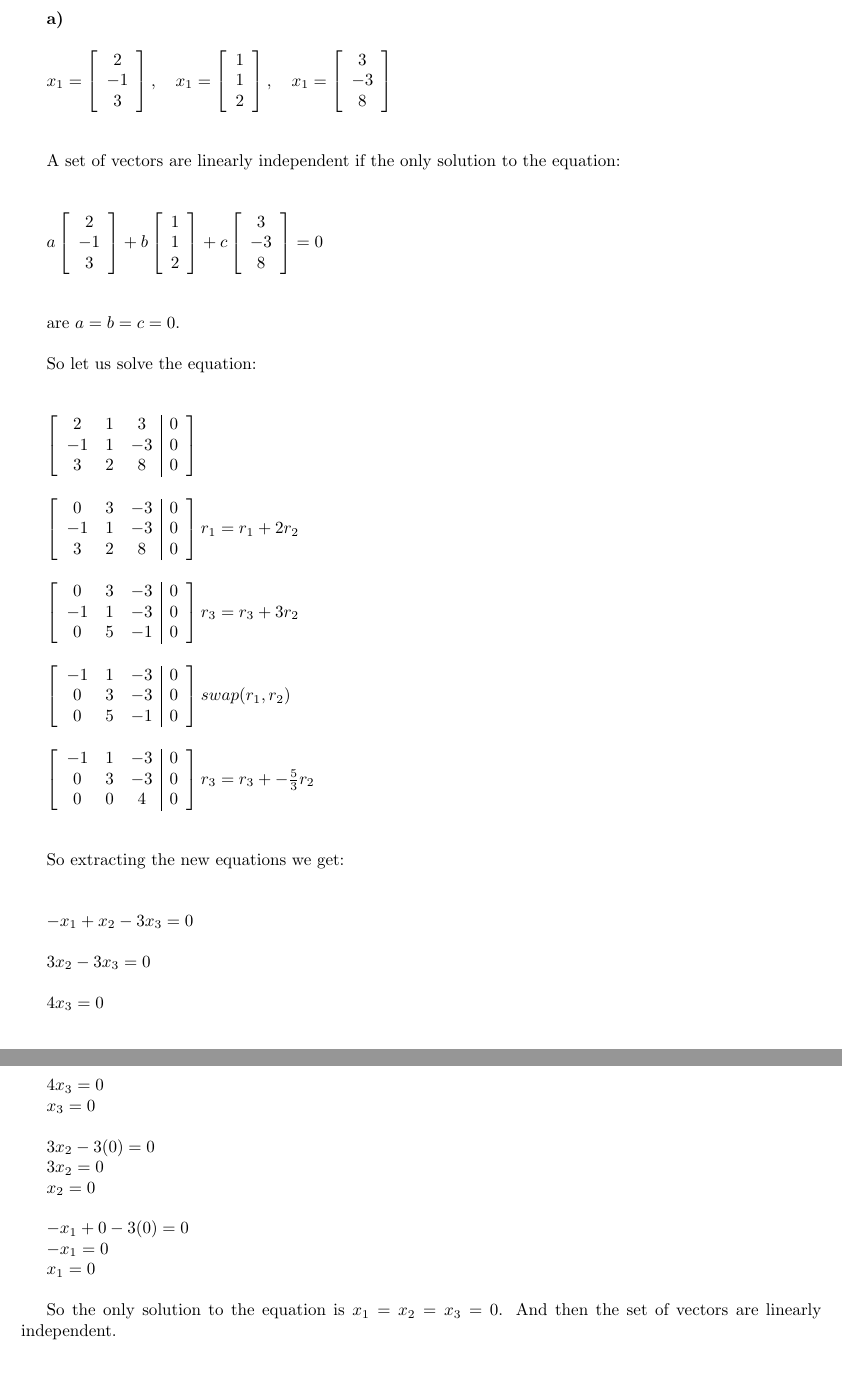
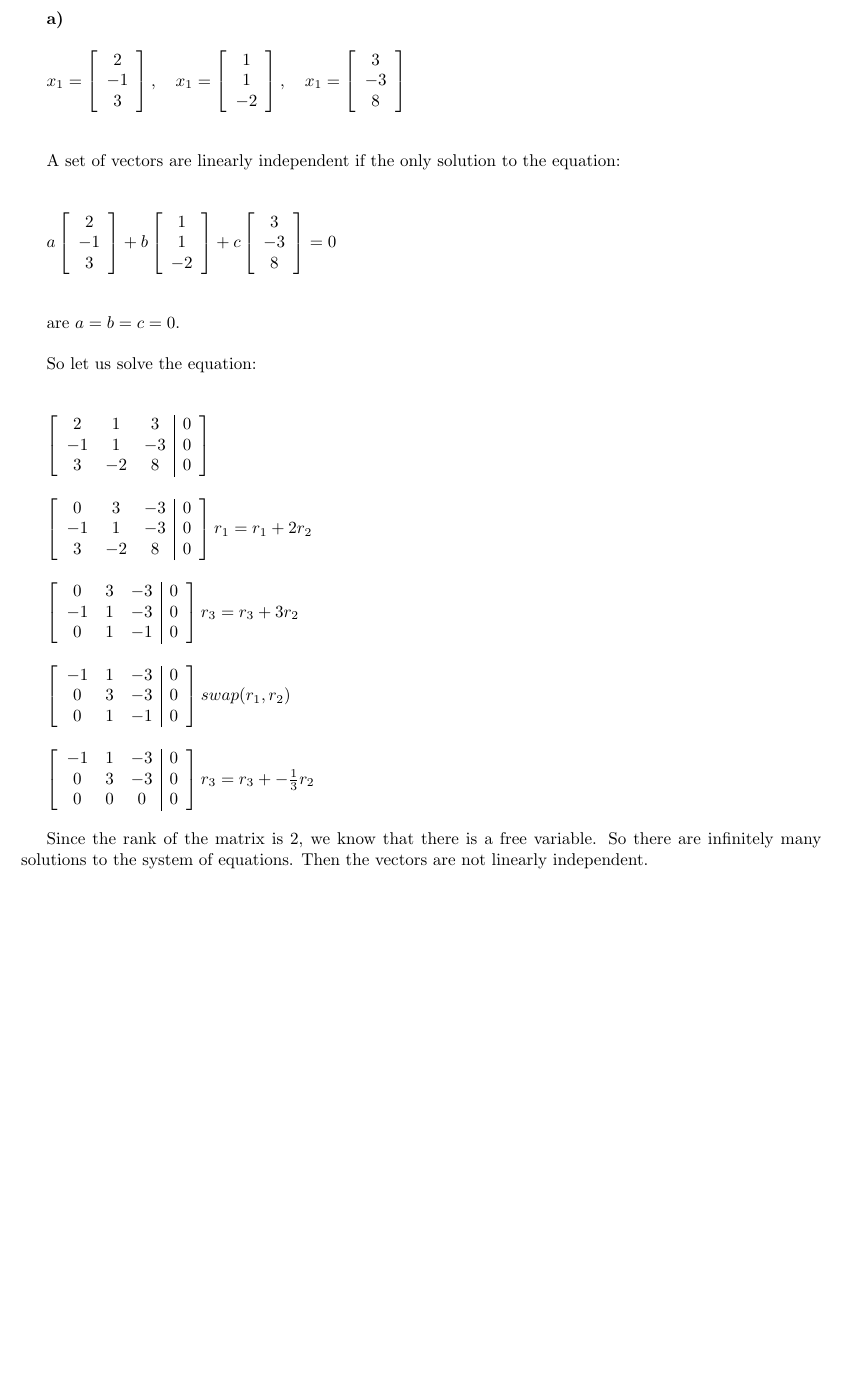
Before and after one commit to brayandm/math-refresher-homeworks, a LaTeX document (main.tex, which reads problem4.tex): two parts of pages 7 and 8 of 11 before the commit and part of page 7 of 11 after it, the two joined at a grey line, cut so that both start at the same text, the shorter picture padded with empty space. Compiled offline with pdfLaTeX.

Commit message:
fixing problem 2

```diff
--- a/problem4.tex
+++ b/problem4.tex
@@ -18,7 +18,7 @@ $\textbf{a)}$
         \begin{array}{c}
             1 \\
             1 \\
-            2
+            -2
         \end{array}
     \end{bmatrix},\quad
     x_1 = \begin{bmatrix}
@@ -78,9 +78,9 @@ So let us solve the equation:
 \begin{math}
     \begin{bmatrix}
         \begin{array}{ccc|c}
-            2  & 1 & 3  & 0 \\
-            -1 & 1 & -3 & 0 \\
-            3  & 2 & 8  & 0
+            2  & 1  & 3  & 0 \\
+            -1 & 1  & -3 & 0 \\
+            3  & -2 & 8  & 0
         \end{array}
     \end{bmatrix}
 \end{math}
@@ -90,9 +90,9 @@ So let us solve the equation:
 \begin{math}
     \begin{bmatrix}
         \begin{array}{ccc|c}
-            0  & 3 & -3 & 0 \\
-            -1 & 1 & -3 & 0 \\
-            3  & 2 & 8  & 0
+            0  & 3  & -3 & 0 \\
+            -1 & 1  & -3 & 0 \\
+            3  & -2 & 8  & 0
         \end{array}
     \end{bmatrix}r_1 = r_1 + 2r_2
 \end{math}
@@ -104,7 +104,7 @@ So let us solve the equation:
         \begin{array}{ccc|c}
             0  & 3 & -3 & 0 \\
             -1 & 1 & -3 & 0 \\
-            0  & 5 & -1 & 0
+            0  & 1 & -1 & 0
         \end{array}
     \end{bmatrix}r_3 = r_3 + 3r_2
 \end{math}
@@ -116,7 +116,7 @@ So let us solve the equation:
         \begin{array}{ccc|c}
             -1 & 1 & -3 & 0 \\
             0  & 3 & -3 & 0 \\
-            0  & 5 & -1 & 0
+            0  & 1 & -1 & 0
         \end{array}
     \end{bmatrix}swap(r_1, r_2)
 \end{math}
@@ -128,30 +128,15 @@ So let us solve the equation:
         \begin{array}{ccc|c}
             -1 & 1 & -3 & 0 \\
             0  & 3 & -3 & 0 \\
-            0  & 0 & 4  & 0
+            0  & 0 & 0  & 0
         \end{array}
-    \end{bmatrix}r_3 = r_3 + -\frac{5}{3}r_2
-\end{math}
-
-\singlespacing
-\singlespacing
-So extracting the new equations we get:
-
-\singlespacing
-\singlespacing
-
-\begin{math}
-    -x_1 + x_2 - 3x_3 = 0
+    \end{bmatrix}r_3 = r_3 + -\frac{1}{3}r_2
 \end{math}
 
 \singlespacing
 
-\begin{math}
-    3x_2 - 3x_3 = 0
-\end{math}
+Since the rank of the matrix is 2, we know that there is a free variable. So
+there are infinitely many solutions to the system of equations. Then the vectors
+are not linearly independent.
 
 \singlespacing
-
-\begin{math}
-    4x_3 = 0
-\end{math}
@@ -165,23 +142,0 @@ Finding the solution to the system of equations we get:
-$4x_3 = 0$
-
-$x_3 = 0$
-
-\singlespacing
-
-$3x_2 - 3(0) = 0$
-
-$3x_2 = 0$
-
-$x_2 = 0$
-
-\singlespacing
-
-$-x_1 + 0 - 3(0) = 0$
-
-$-x_1 = 0$
-
-$x_1 = 0$
-
-\singlespacing
-
-So the only solution to the equation is $x_1 = x_2 = x_3 = 0$. And then the set of vectors are linearly independent.
```
Also changed, not shown: problem4.tex (13 more changed lines).
